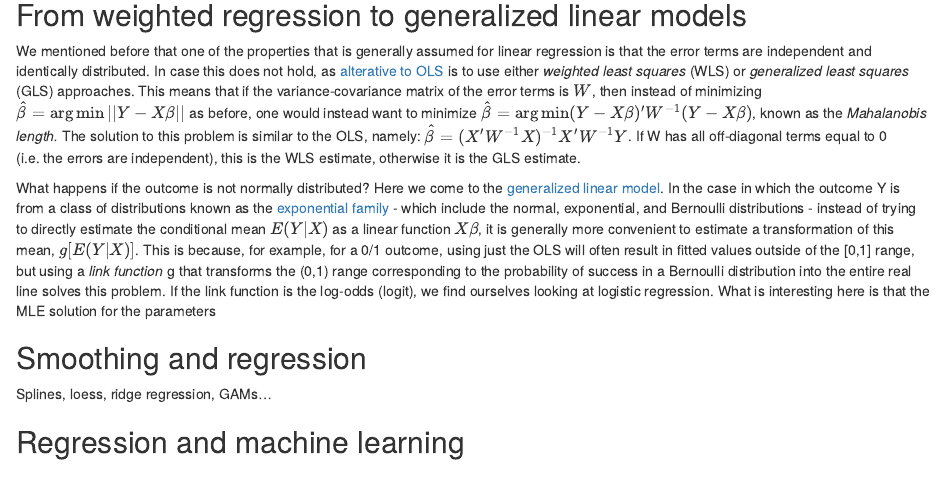
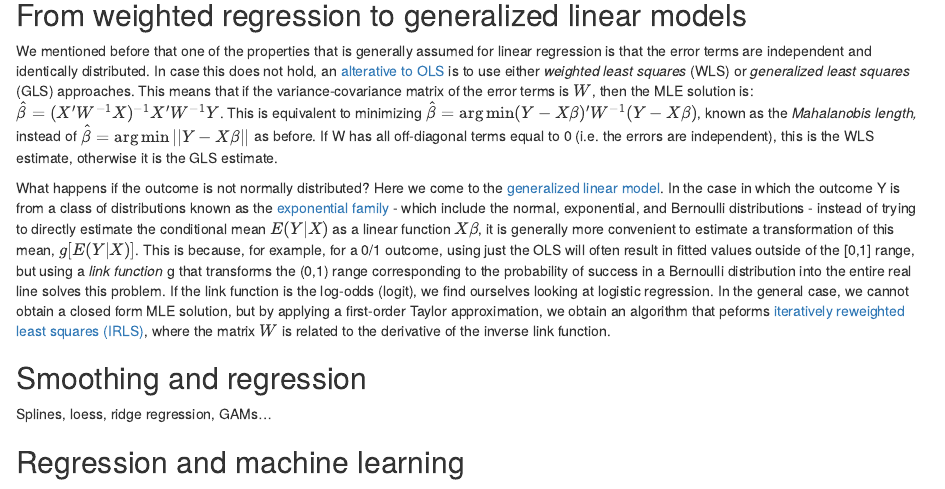
Before and after one commit to SiminaB/Mentoring, an R Markdown document (Regression.Rmd): the page in a window 1100 px wide, from 3980 px down. The pictures show the output file Regression.html that the author committed with the source, opened offline.

Commit message:
Changes to GLM section

```diff
--- a/Regression.Rmd
+++ b/Regression.Rmd
@@ -155,20 +155,21 @@ For this latter case, this approach is equivalent to using a t-test with $n-p-1$
 
 ## From weighted regression to generalized linear models
 
-We mentioned before that one of the properties that is generally assumed for linear regression is that the error terms are independent and identically distributed. In case this does not hold, as [alterative to OLS](https://en.wikipedia.org/wiki/Generalized_linear_model) is to use either *weighted least squares* (WLS) or *generalized least squares* (GLS) approaches. This means that if the variance-covariance matrix of the error terms is $W$, then instead of minimizing
-$\hat{\beta} = \arg\min||Y-X\beta||$ as before, one would instead want to minimize
-$\hat{\beta} = \arg\min(Y-X\beta)'W^{-1}(Y-X\beta)$, known as the *Mahalanobis length.*
-The solution to this problem is similar to the OLS, namely:
-$\hat{\beta}=(X'W^{-1}X)^{-1}X'W^{-1}Y$. If W has all off-diagonal terms equal to 0 (i.e. the errors are independent), this is the WLS estimate, otherwise it is the GLS estimate.
+We mentioned before that one of the properties that is generally assumed for linear regression is that the error terms are independent and identically distributed. In case this does not hold, an [alterative to OLS](https://en.wikipedia.org/wiki/Generalized_linear_model) is to use either *weighted least squares* (WLS) or *generalized least squares* (GLS) approaches. This means that if the variance-covariance matrix of the error terms is $W$,
+then the MLE solution is:
+$\hat{\beta}=(X'W^{-1}X)^{-1}X'W^{-1}Y$.
+This is equivalent to minimizing
+$\hat{\beta} = \arg\min(Y-X\beta)'W^{-1}(Y-X\beta)$, known as the *Mahalanobis length,*
+instead of
+$\hat{\beta} = \arg\min||Y-X\beta||$ as before.
+If W has all off-diagonal terms equal to 0 (i.e. the errors are independent), this is the WLS estimate, otherwise it is the GLS estimate.
 
 What happens if the outcome is not normally distributed?
 Here we come to the [generalized linear model](https://en.wikipedia.org/wiki/Generalized_linear_model).
 In the case in which the outcome Y is from a class of distributions known as the
 [exponential family](https://en.wikipedia.org/wiki/Exponential_family) - which include the normal, exponential, and Bernoulli distributions -
-instead of trying to directly estimate the conditional mean $E(Y|X)$ as a linear function $X\beta$, it is generally more convenient to estimate a transformation of this mean, $g[E(Y|X)]$. This is because, for example, for a 0/1 outcome, using just the OLS will often result in fitted values outside of the [0,1] range, but using a *link function* g that transforms the (0,1) range corresponding to the probability of success in a Bernoulli distribution into the entire real line solves this problem. If the link function is the log-odds (logit), we find ourselves looking at logistic regression. What is interesting here is that the MLE solution for the parameters
-
-
-
+instead of trying to directly estimate the conditional mean $E(Y|X)$ as a linear function $X\beta$, it is generally more convenient to estimate a transformation of this mean, $g[E(Y|X)]$. This is because, for example, for a 0/1 outcome, using just the OLS will often result in fitted values outside of the [0,1] range, but using a *link function* g that transforms the (0,1) range corresponding to the probability of success in a Bernoulli distribution into the entire real line solves this problem. If the link function is the log-odds (logit), we find ourselves looking at logistic regression.
+In the general case, we cannot obtain a closed form MLE solution, but by applying a first-order Taylor approximation, we obtain an algorithm that peforms [iteratively reweighted least squares (IRLS)](https://web.as.uky.edu/statistics/users/pbreheny/760/S13/notes/2-19.pdf), where the matrix $W$ is related to the derivative of the inverse link function.
 
 ## Smoothing and regression
 
```
Also changed, not shown: Regression.html.
